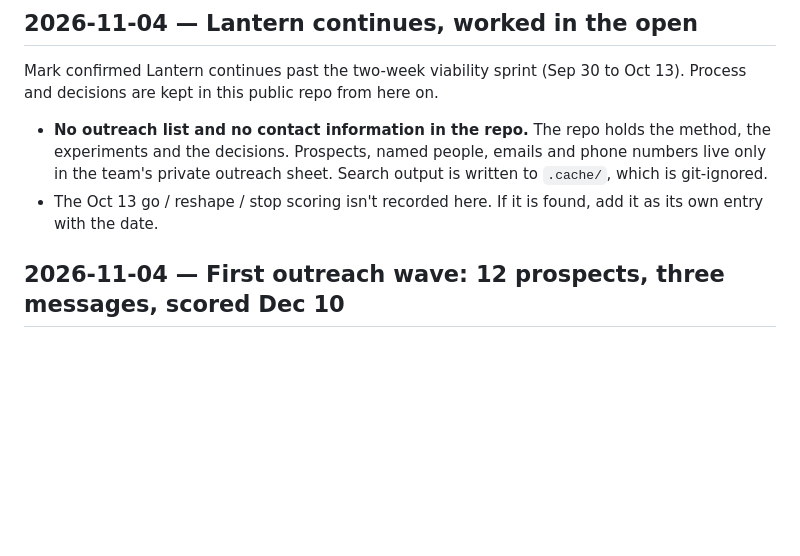
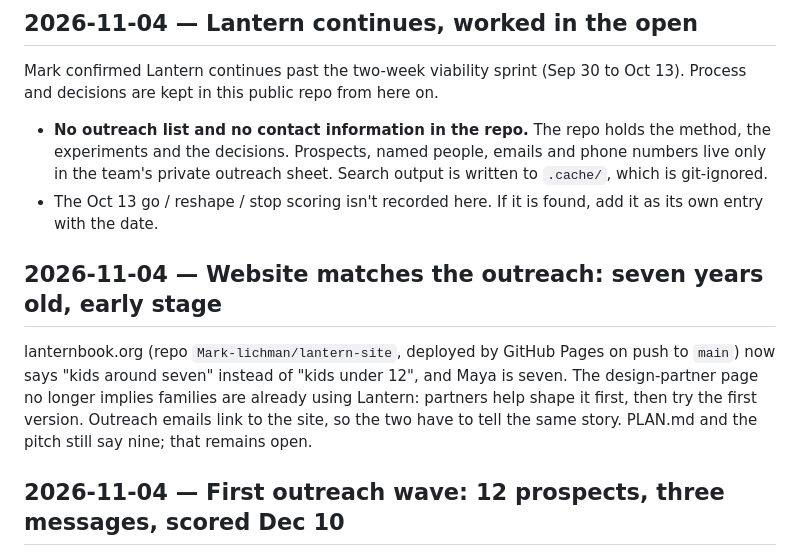
Before and after one commit to Mark-lichman/stanford-edtech-hackathon, a Markdown page: docs/decisions.md, the part around the change. Drawn GitHub-style; blank space fills up the shorter version.

Commit message:
Log the website change to age seven and early stage
Co-Authored-By: Claude Opus 5.5 <noreply@anthropic.com>

```diff
--- a/docs/decisions.md
+++ b/docs/decisions.md
@@ -14,6 +14,14 @@ Process and decisions are kept in this public repo from here on.
   is git-ignored.
 - The Oct 13 go / reshape / stop scoring isn't recorded here. If it is found, add it
   as its own entry with the date.
+
+## 2026-11-04 — Website matches the outreach: seven years old, early stage
+
+lanternbook.org (repo `Mark-lichman/lantern-site`, deployed by GitHub Pages on push to
+`main`) now says "kids around seven" instead of "kids under 12", and Maya is seven. The
+design-partner page no longer implies families are already using Lantern: partners help
+shape it first, then try the first version. Outreach emails link to the site, so the two
+have to tell the same story. PLAN.md and the pitch still say nine; that remains open.
 
 ## 2026-11-04 — First outreach wave: 12 prospects, three messages, scored Dec 10
 
```
